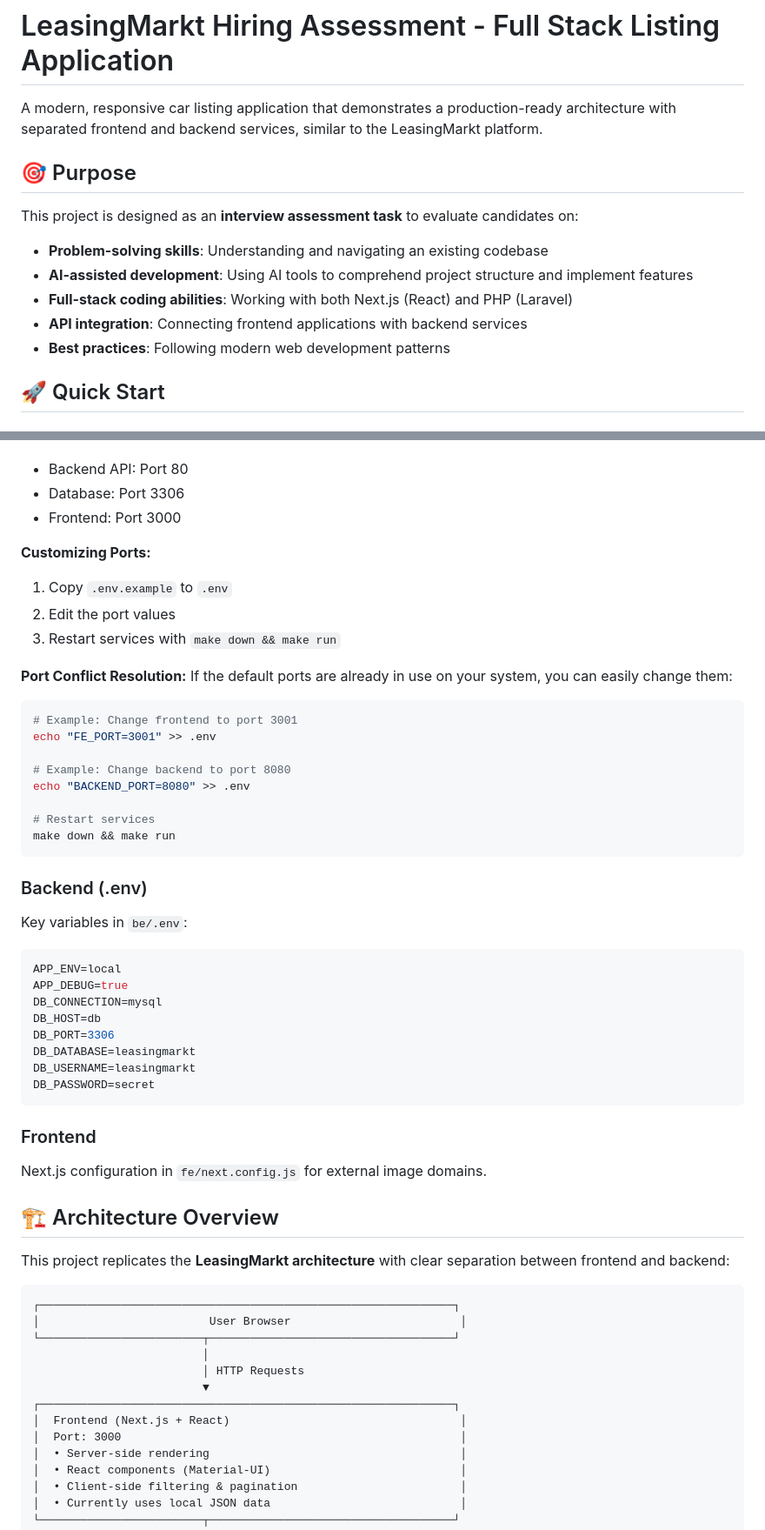
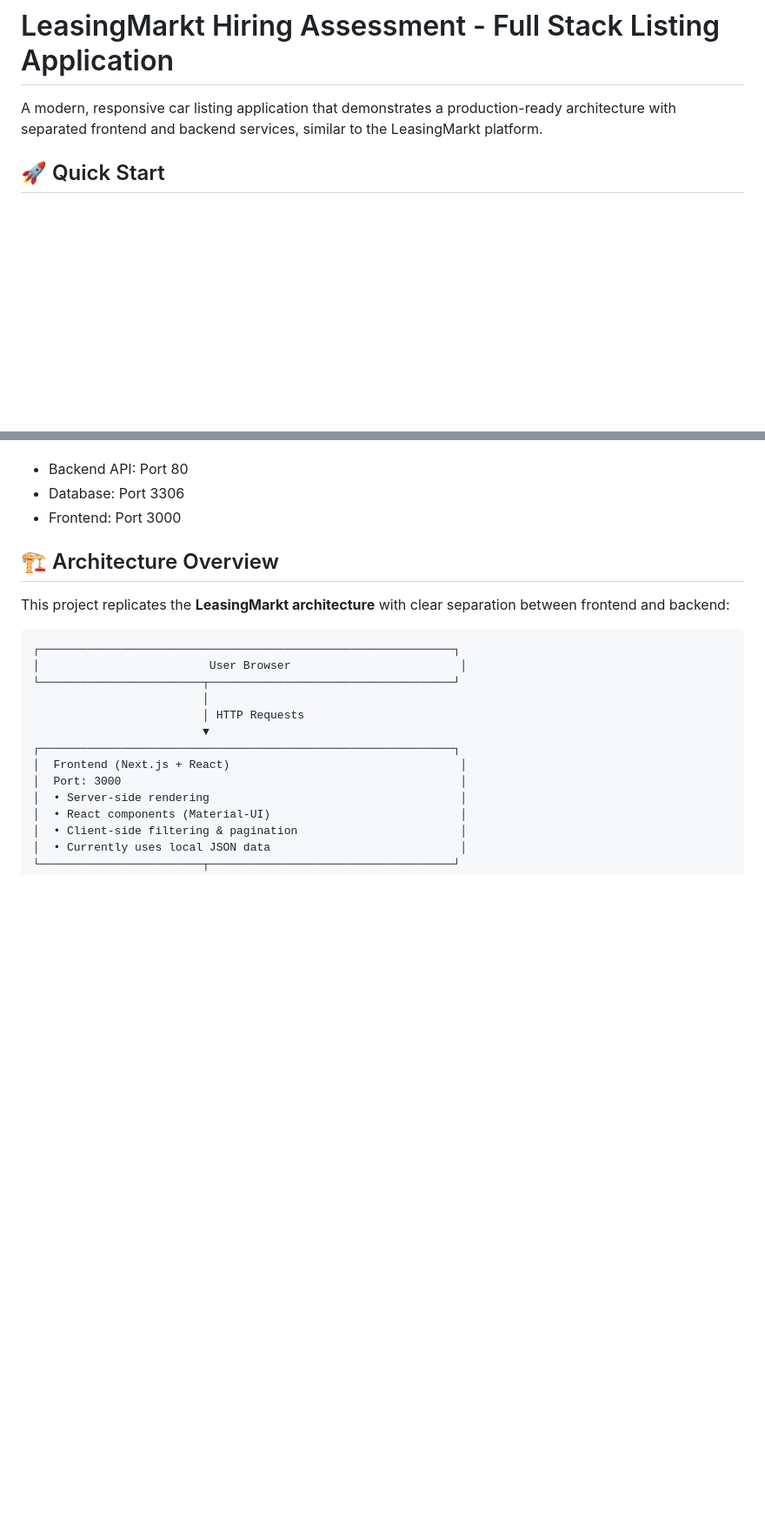
Before and after one commit to AutoScout24/lm-hiring-ai-node-js-php-listing, a Markdown page: README.md, 2 parts joined by grey strips. Shown at 87% size. Drawn GitHub-style; blank space fills up the shorter version.

````diff
--- a/README.md
+++ b/README.md
@@ -2,15 +2,6 @@
 
 A modern, responsive car listing application that demonstrates a production-ready architecture with separated frontend and backend services, similar to the LeasingMarkt platform.
 
-## 🎯 Purpose
-
-This project is designed as an **interview assessment task** to evaluate candidates on:
-
-- **Problem-solving skills**: Understanding and navigating an existing codebase
-- **AI-assisted development**: Using AI tools to comprehend project structure and implement features
-- **Full-stack coding abilities**: Working with both Next.js (React) and PHP (Laravel)
-- **API integration**: Connecting frontend applications with backend services
-- **Best practices**: Following modern web development patterns
 
 ## 🚀 Quick Start
 
@@ -239,44 +98,6 @@ FE_PORT=3000
 - Database: Port 3306
 - Frontend: Port 3000
 
-**Customizing Ports:**
-
-1. Copy `.env.example` to `.env`
-2. Edit the port values
-3. Restart services with `make down && make run`
-
-**Port Conflict Resolution:**
-If the default ports are already in use on your system, you can easily change them:
-
-```bash
-# Example: Change frontend to port 3001
-echo "FE_PORT=3001" >> .env
-
-# Example: Change backend to port 8080
-echo "BACKEND_PORT=8080" >> .env
-
-# Restart services
-make down && make run
-```
-
-### Backend (.env)
-
-Key variables in `be/.env`:
-
-```env
-APP_ENV=local
-APP_DEBUG=true
-DB_CONNECTION=mysql
-DB_HOST=db
-DB_PORT=3306
-DB_DATABASE=leasingmarkt
-DB_USERNAME=leasingmarkt
-DB_PASSWORD=secret
-```
-
-### Frontend
-
-Next.js configuration in `fe/next.config.js` for external image domains.
 
 ## 🏗️ Architecture Overview
 
````
Also changed, not shown: other parts of README.md (+2 -148 lines).
